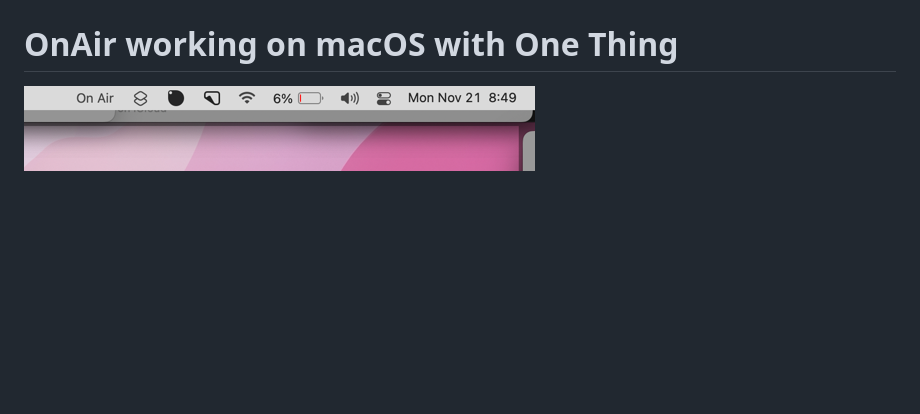
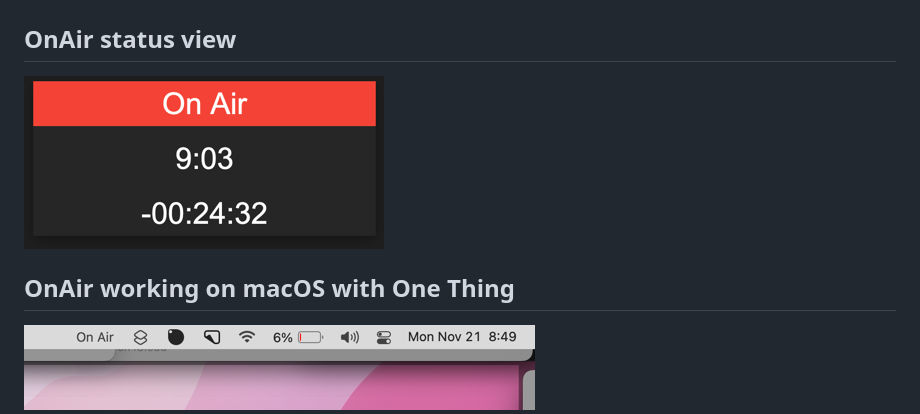
Before and after one commit to dougpark/onair, a Markdown page: Readme.md, the part around the change printed below. GitHub-like rendering; pictures changed too: docs/onair_status.png (added); blank space fills up the shorter version.

```diff
--- a/Readme.md
+++ b/Readme.md
@@ -8,6 +8,9 @@
 ![OnAir](docs/onair_settings.png?raw=true "OnAir admin settings")
 
-# OnAir working on macOS with One Thing
+## OnAir status view
+![OnAir](docs/onair_status.png?raw=true "OnAir status view")
+
+## OnAir working on macOS with One Thing
 ![OnAir](docs/onair_menubar.png?raw=true "OnAir in menu bar")
 
 ## Use Case
```
Also changed, not shown: other parts of Readme.md (+1 -1 lines).
